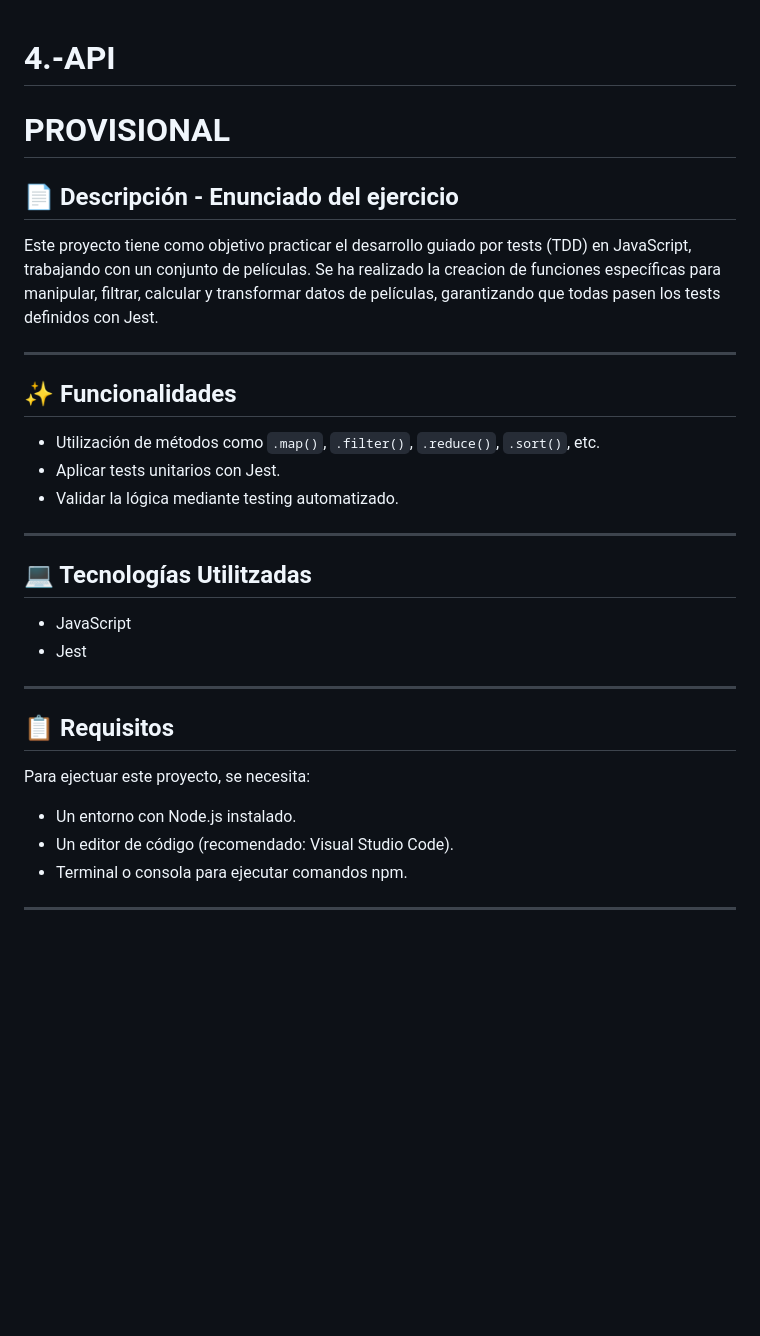
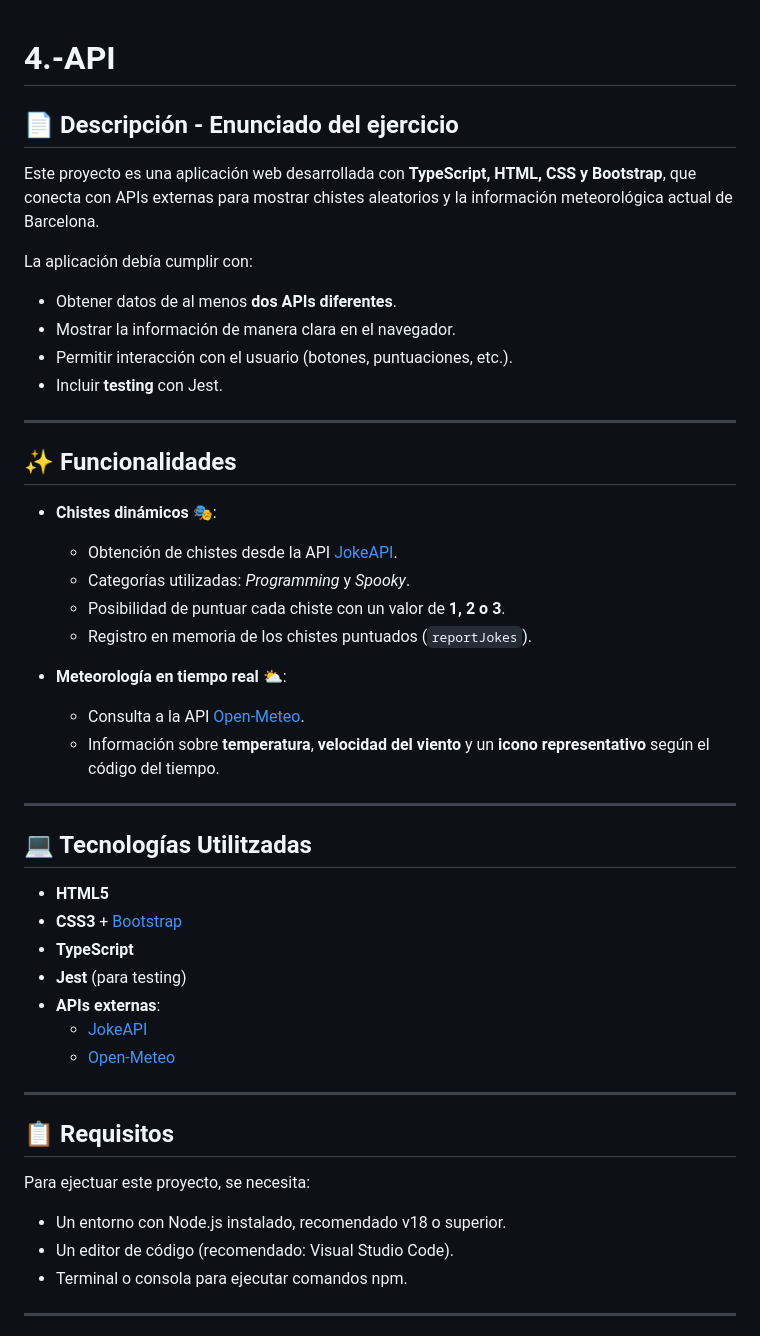
Before and after one commit to alexgesti/4.-API, a Markdown page: README.md, the part around the change printed below. GitHub-like rendering; blank space fills up the shorter version.

```diff
--- a/README.md
+++ b/README.md
@@ -1,25 +1,42 @@
 # 4.-API
-
-# PROVISIONAL
 
 ## 📄 Descripción - Enunciado del ejercicio
 
-Este proyecto tiene como objetivo practicar el desarrollo guiado por tests (TDD) en JavaScript, trabajando con un conjunto de películas. Se ha realizado la creacion de funciones específicas para manipular, filtrar, calcular y transformar datos de películas, garantizando que todas pasen los tests definidos con Jest.
+Este proyecto es una aplicación web desarrollada con **TypeScript, HTML, CSS y Bootstrap**, que conecta con APIs externas para mostrar chistes aleatorios y la información meteorológica actual de Barcelona.
+
+La aplicación debía cumplir con:
+
+- Obtener datos de al menos **dos APIs diferentes**.
+- Mostrar la información de manera clara en el navegador.
+- Permitir interacción con el usuario (botones, puntuaciones, etc.).
+- Incluir **testing** con Jest.
 
 ---
 
 ## ✨ Funcionalidades
 
-- Utilización de métodos como `.map()`, `.filter()`, `.reduce()`, `.sort()`, etc.
-- Aplicar tests unitarios con Jest.
-- Validar la lógica mediante testing automatizado.
+- **Chistes dinámicos** 🎭:
+
+  - Obtención de chistes desde la API [JokeAPI](https://jokeapi.dev/).
+  - Categorías utilizadas: _Programming_ y _Spooky_.
+  - Posibilidad de puntuar cada chiste con un valor de **1, 2 o 3**.
+  - Registro en memoria de los chistes puntuados (`reportJokes`).
+
+- **Meteorología en tiempo real** ⛅:
+  - Consulta a la API [Open-Meteo](https://open-meteo.com/).
+  - Información sobre **temperatura**, **velocidad del viento** y un **icono representativo** según el código del tiempo.
 
 ---
 
 ## 💻 Tecnologías Utilitzadas
 
-- JavaScript
-- Jest
+- **HTML5**
+- **CSS3** + [Bootstrap](https://getbootstrap.com/)
+- **TypeScript**
+- **Jest** (para testing)
+- **APIs externas**:
+  - [JokeAPI](https://jokeapi.dev/)
+  - [Open-Meteo](https://open-meteo.com/)
 
 ---
 
@@ -27,7 +44,7 @@ Este proyecto tiene como objetivo practicar el desarrollo guiado por tests (TDD)
 
 Para ejectuar este proyecto, se necesita:
 
-- Un entorno con Node.js instalado.
+- Un entorno con Node.js instalado, recomendado v18 o superior.
 - Un editor de código (recomendado: Visual Studio Code).
 - Terminal o consola para ejecutar comandos npm.
 
```
Also changed, not shown: other parts of README.md (+29 -2 lines), Img/readme/example_2.gif (added), 1 other file.
